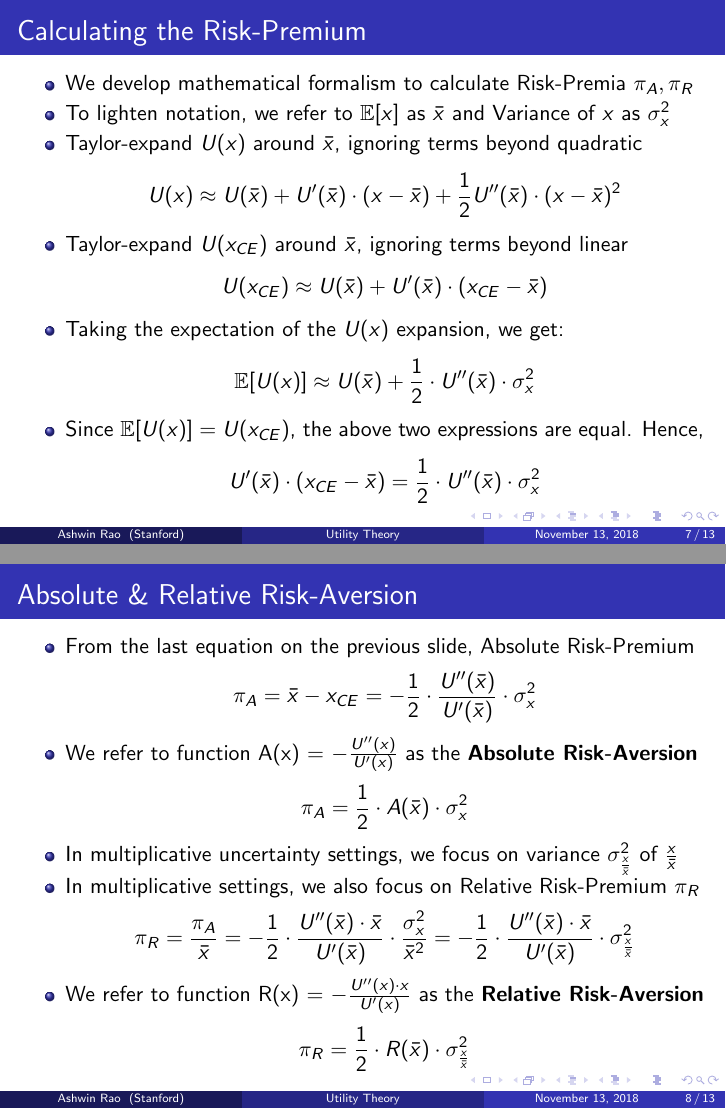
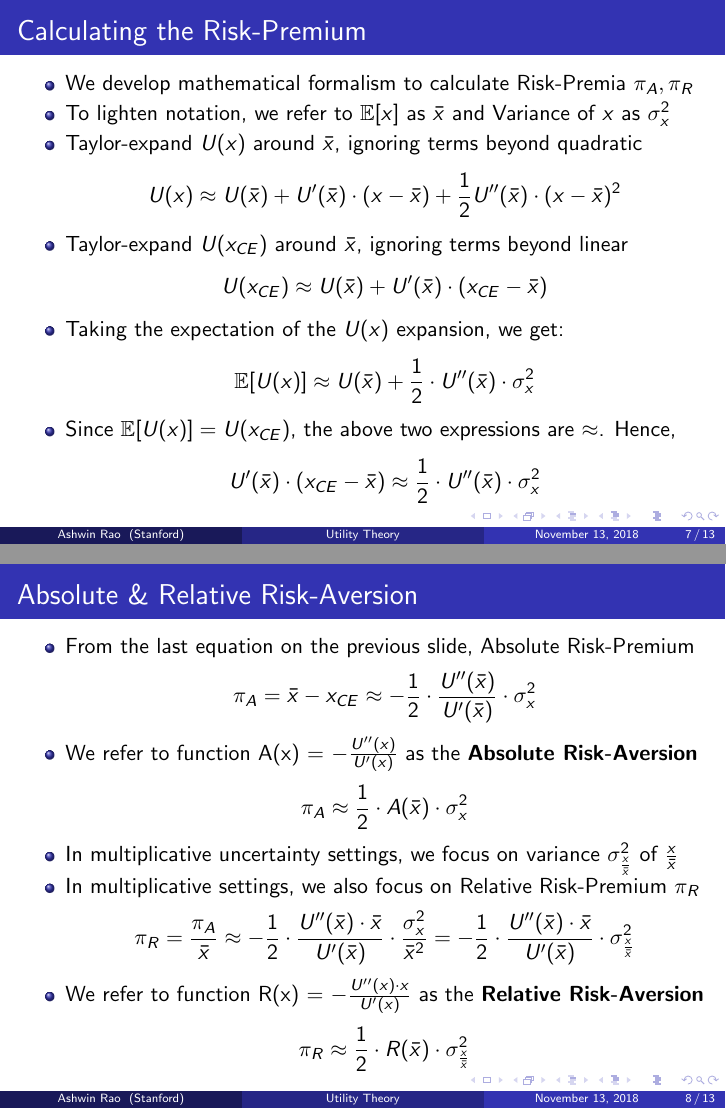
Before and after one commit to coverdrive/technical-documents, LaTeX slides (finance/cme241/UtilityTheoryForRisk.tex): pages 7 and 8 of 13, joined at a grey line. Compiled offline with pdfLaTeX.

Commit message:
fixed a few typos

```diff
--- a/finance/cme241/UtilityTheoryForRisk.tex
+++ b/finance/cme241/UtilityTheoryForRisk.tex
@@ -179,8 +179,8 @@ $$U(x) \approx U(\bar{x}) + U'(\bar{x}) \cdot (x - \bar{x}) + \frac 1 2 U''(\bar
 $$U(x_{CE}) \approx U(\bar{x}) + U'(\bar{x}) \cdot (x_{CE} - \bar{x})$$
 \item Taking the expectation of the $U(x)$ expansion, we get:
 $$\mathbb{E}[U(x)] \approx U(\bar{x}) + \frac 1 2 \cdot U''(\bar{x}) \cdot \sigma_x^2$$
-\item Since $\mathbb{E}[U(x)] = U(x_{CE})$, the above two expressions are equal. Hence,
-$$U'(\bar{x}) \cdot (x_{CE} - \bar{x}) = \frac 1 2 \cdot U''(\bar{x}) \cdot \sigma_x^2$$
+\item Since $\mathbb{E}[U(x)] = U(x_{CE})$, the above two expressions are $\approx$. Hence,
+$$U'(\bar{x}) \cdot (x_{CE} - \bar{x}) \approx \frac 1 2 \cdot U''(\bar{x}) \cdot \sigma_x^2$$
 \end{itemize}
 \end{frame}
 
@@ -188,14 +188,14 @@ $$U'(\bar{x}) \cdot (x_{CE} - \bar{x}) = \frac 1 2 \cdot U''(\bar{x}) \cdot \sig
 \frametitle{Absolute \& Relative Risk-Aversion}
 \begin{itemize}
 \item From the last equation on the previous slide, Absolute Risk-Premium
-$$\pi_A = \bar{x} - x_{CE} = - \frac 1 2 \cdot \frac {U''(\bar{x})} {U'(\bar{x})} \cdot \sigma_x^2$$
+$$\pi_A = \bar{x} - x_{CE} \approx - \frac 1 2 \cdot \frac {U''(\bar{x})} {U'(\bar{x})} \cdot \sigma_x^2$$
 \item We refer to function A(x) = $-\frac {U''(x)} {U'(x)}$ as the {\bf Absolute Risk-Aversion}
-$$\pi_A = \frac 1 2 \cdot A(\bar{x}) \cdot \sigma_x^2$$
+$$\pi_A \approx \frac 1 2 \cdot A(\bar{x}) \cdot \sigma_x^2$$
 \item In multiplicative uncertainty settings, we focus on variance $\sigma_{\frac x {\bar{x}}}^2$ of $\frac x {\bar{x}}$
 \item In multiplicative settings, we also focus on Relative Risk-Premium $\pi_R$
-$$\pi_R = \frac {\pi_A} {\bar{x}} = - \frac 1 2 \cdot \frac {U''(\bar{x}) \cdot \bar{x}} {U'(\bar{x})} \cdot \frac {\sigma_x^2} {\bar{x}^2} = - \frac 1 2 \cdot \frac {U''(\bar{x}) \cdot \bar{x}} {U'(\bar{x})} \cdot \sigma_{\frac x {\bar{x}}}^2$$
+$$\pi_R = \frac {\pi_A} {\bar{x}} \approx - \frac 1 2 \cdot \frac {U''(\bar{x}) \cdot \bar{x}} {U'(\bar{x})} \cdot \frac {\sigma_x^2} {\bar{x}^2} = - \frac 1 2 \cdot \frac {U''(\bar{x}) \cdot \bar{x}} {U'(\bar{x})} \cdot \sigma_{\frac x {\bar{x}}}^2$$
 \item We refer to function R(x) = $-\frac {U''(x) \cdot x} {U'(x)}$ as the {\bf Relative Risk-Aversion}
-$$\pi_R = \frac 1 2 \cdot R(\bar{x}) \cdot \sigma_{\frac x {\bar{x}}}^2$$
+$$\pi_R \approx \frac 1 2 \cdot R(\bar{x}) \cdot \sigma_{\frac x {\bar{x}}}^2$$
 \end{itemize}
 \end{frame}
 
```
Also changed, not shown: finance/cme241/UtilityTheoryForRisk.pdf, finance/cme241/UtilityTheoryForRisk.tex (2 more changed lines).
